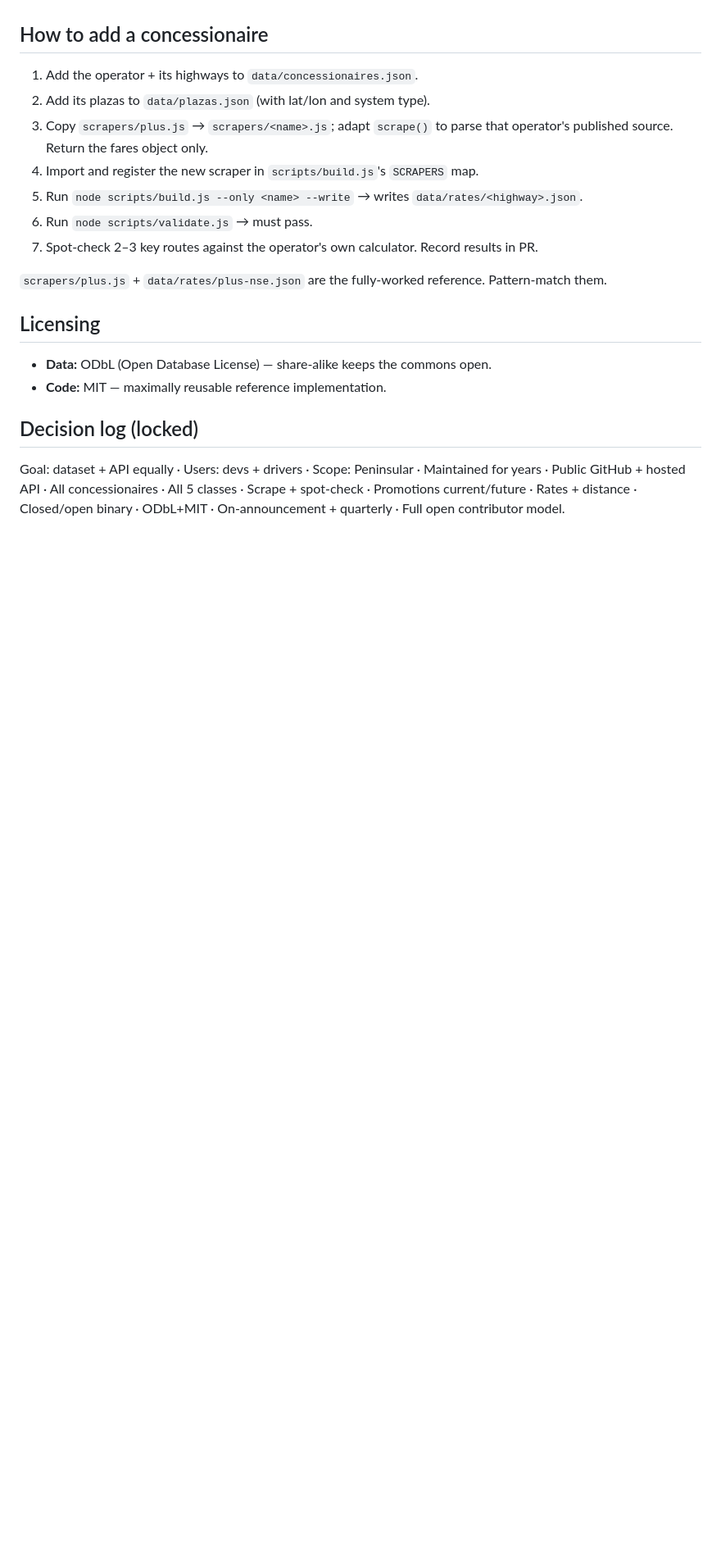
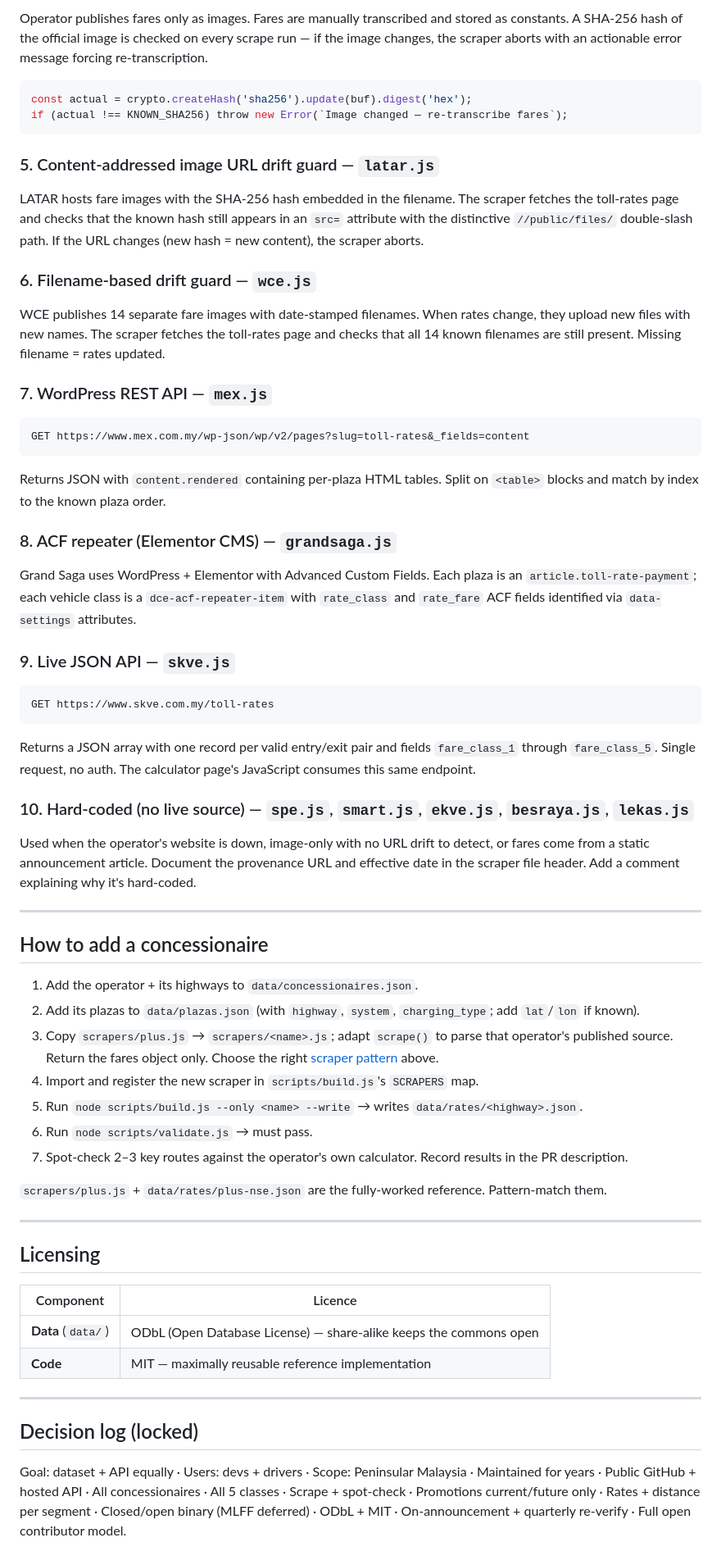
Before and after one commit to amirsubhi/tollmy, a Markdown page: CLAUDE.md, the part around one of its changes. Shown at 82% size. Drawn GitHub-style; blank space fills up the shorter version.

````diff
--- a/CLAUDE.md
+++ b/CLAUDE.md
@@ -84,22 +157,71 @@ Return shape for `scrape()`:
+Operator publishes fares only as images. Fares are manually transcribed and stored as constants. A SHA-256 hash of the official image is checked on every scrape run — if the image changes, the scraper aborts with an actionable error message forcing re-transcription.
+
+```js
+const actual = crypto.createHash('sha256').update(buf).digest('hex');
+if (actual !== KNOWN_SHA256) throw new Error(`Image changed — re-transcribe fares`);
+```
+
+### 5. Content-addressed image URL drift guard — `latar.js`
+
+LATAR hosts fare images with the SHA-256 hash embedded in the filename. The scraper fetches the toll-rates page and checks that the known hash still appears in an `src=` attribute with the distinctive `//public/files/` double-slash path. If the URL changes (new hash = new content), the scraper aborts.
+
+### 6. Filename-based drift guard — `wce.js`
+
+WCE publishes 14 separate fare images with date-stamped filenames. When rates change, they upload new files with new names. The scraper fetches the toll-rates page and checks that all 14 known filenames are still present. Missing filename = rates updated.
+
+### 7. WordPress REST API — `mex.js`
+
+```
+GET https://www.mex.com.my/wp-json/wp/v2/pages?slug=toll-rates&_fields=content
+```
+
+Returns JSON with `content.rendered` containing per-plaza HTML tables. Split on `<table>` blocks and match by index to the known plaza order.
+
+### 8. ACF repeater (Elementor CMS) — `grandsaga.js`
+
+Grand Saga uses WordPress + Elementor with Advanced Custom Fields. Each plaza is an `article.toll-rate-payment`; each vehicle class is a `dce-acf-repeater-item` with `rate_class` and `rate_fare` ACF fields identified via `data-settings` attributes.
+
+### 9. Live JSON API — `skve.js`
+
+```
+GET https://www.skve.com.my/toll-rates
+```
+
+Returns a JSON array with one record per valid entry/exit pair and fields `fare_class_1` through `fare_class_5`. Single request, no auth. The calculator page's JavaScript consumes this same endpoint.
+
+### 10. Hard-coded (no live source) — `spe.js`, `smart.js`, `ekve.js`, `besraya.js`, `lekas.js`
+
+Used when the operator's website is down, image-only with no URL drift to detect, or fares come from a static announcement article. Document the provenance URL and effective date in the scraper file header. Add a comment explaining why it's hard-coded.
+
+---
 
 ## How to add a concessionaire
 
 1. Add the operator + its highways to `data/concessionaires.json`.
-2. Add its plazas to `data/plazas.json` (with lat/lon and system type).
-3. Copy `scrapers/plus.js` → `scrapers/<name>.js`; adapt `scrape()` to parse that operator's published source. Return the fares object only.
+2. Add its plazas to `data/plazas.json` (with `highway`, `system`, `charging_type`; add `lat`/`lon` if known).
+3. Copy `scrapers/plus.js` → `scrapers/<name>.js`; adapt `scrape()` to parse that operator's published source. Return the fares object only. Choose the right [scraper pattern](#scraper-patterns) above.
 4. Import and register the new scraper in `scripts/build.js`'s `SCRAPERS` map.
 5. Run `node scripts/build.js --only <name> --write` → writes `data/rates/<highway>.json`.
 6. Run `node scripts/validate.js` → must pass.
-7. Spot-check 2–3 key routes against the operator's own calculator. Record results in PR.
+7. Spot-check 2–3 key routes against the operator's own calculator. Record results in the PR description.
 
 `scrapers/plus.js` + `data/rates/plus-nse.json` are the fully-worked reference. Pattern-match them.
 
+---
+
 ## Licensing
-- **Data:** ODbL (Open Database License) — share-alike keeps the commons open.
-- **Code:** MIT — maximally reusable reference implementation.
+
+| Component | Licence |
+|-----------|---------|
+| **Data** (`data/`) | ODbL (Open Database License) — share-alike keeps the commons open |
+| **Code** | MIT — maximally reusable reference implementation |
+
+---
 
 ## Decision log (locked)
-Goal: dataset + API equally · Users: devs + drivers · Scope: Peninsular ·
-Maintained for years · Public GitHub + hosted API · All concessionaires ·
-All 5 classes · Scrape + spot-check · Promotions current/future · Rates + distance ·
-Closed/open binary · ODbL+MIT · On-announcement + quarterly · Full open contributor model.
+
+Goal: dataset + API equally · Users: devs + drivers · Scope: Peninsular Malaysia ·
+Maintained for years · Public GitHub + hosted API · All concessionaires · All 5 classes ·
+Scrape + spot-check · Promotions current/future only · Rates + distance per segment ·
+Closed/open binary (MLFF deferred) · ODbL + MIT · On-announcement + quarterly re-verify ·
+Full open contributor model.
````
Also changed, not shown: other parts of CLAUDE.md (+119 -46 lines).
